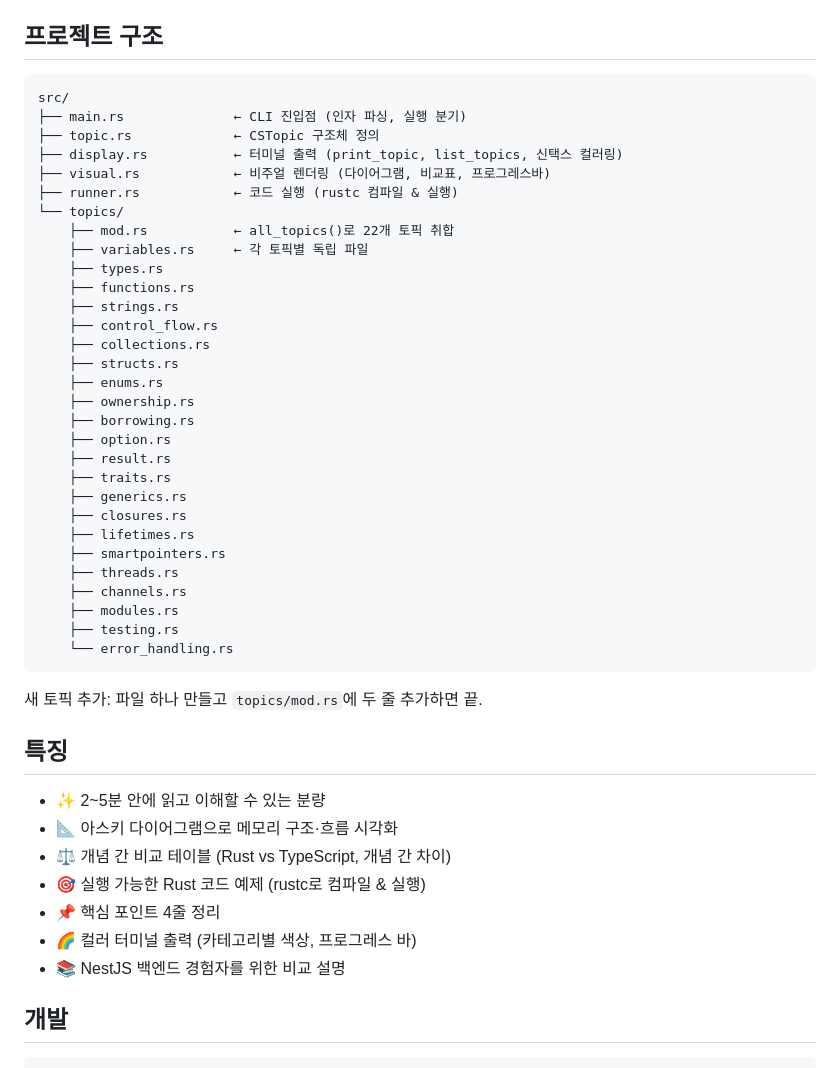
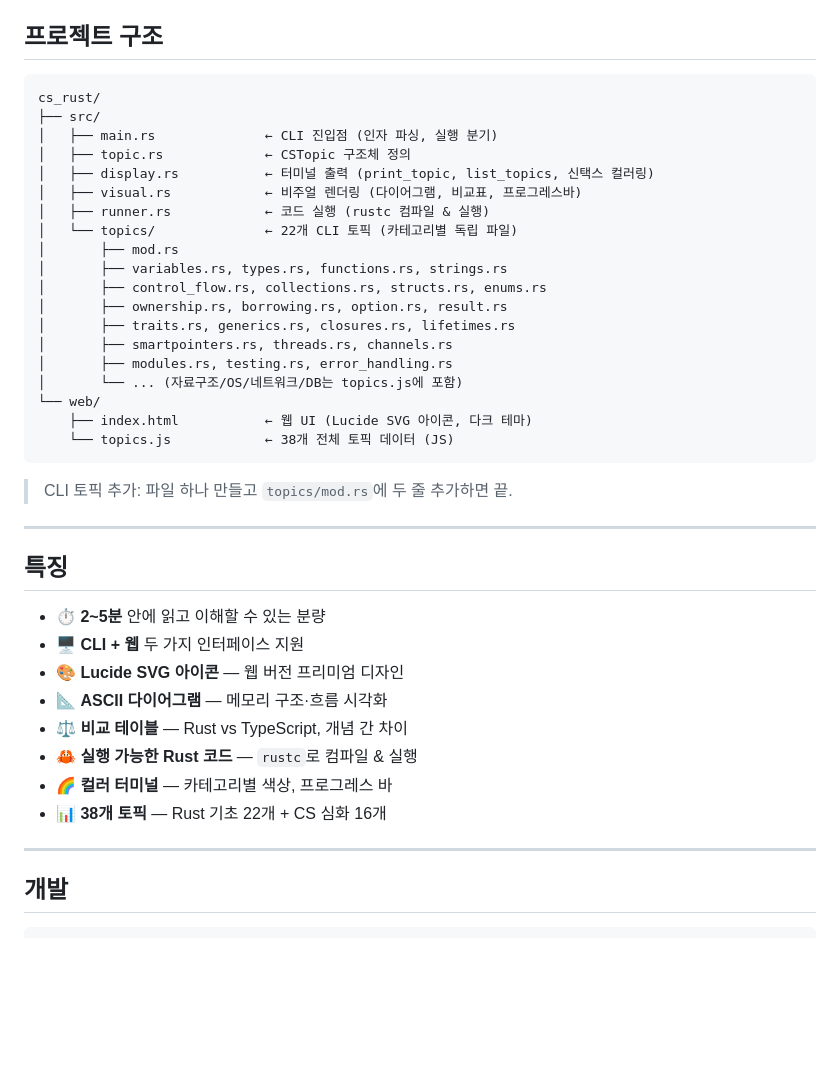
Before and after one commit to jinyounghwa/cs_rust, a Markdown page: README.md, the part around one of its changes. Drawn GitHub-style; blank space fills up the shorter version.

````diff
--- a/README.md
+++ b/README.md
@@ -152,49 +174,43 @@ cd web && python3 -m http.server 8080
 ## 프로젝트 구조
 
 ```
-src/
-├── main.rs              ← CLI 진입점 (인자 파싱, 실행 분기)
-├── topic.rs             ← CSTopic 구조체 정의
-├── display.rs           ← 터미널 출력 (print_topic, list_topics, 신택스 컬러링)
-├── visual.rs            ← 비주얼 렌더링 (다이어그램, 비교표, 프로그레스바)
-├── runner.rs            ← 코드 실행 (rustc 컴파일 & 실행)
-└── topics/
-    ├── mod.rs           ← all_topics()로 22개 토픽 취합
-    ├── variables.rs     ← 각 토픽별 독립 파일
-    ├── types.rs
-    ├── functions.rs
-    ├── strings.rs
-    ├── control_flow.rs
-    ├── collections.rs
-    ├── structs.rs
-    ├── enums.rs
-    ├── ownership.rs
-    ├── borrowing.rs
-    ├── option.rs
-    ├── result.rs
-    ├── traits.rs
-    ├── generics.rs
-    ├── closures.rs
-    ├── lifetimes.rs
-    ├── smartpointers.rs
-    ├── threads.rs
-    ├── channels.rs
-    ├── modules.rs
-    ├── testing.rs
-    └── error_handling.rs
+cs_rust/
+├── src/
+│   ├── main.rs              ← CLI 진입점 (인자 파싱, 실행 분기)
+│   ├── topic.rs             ← CSTopic 구조체 정의
+│   ├── display.rs           ← 터미널 출력 (print_topic, list_topics, 신택스 컬러링)
+│   ├── visual.rs            ← 비주얼 렌더링 (다이어그램, 비교표, 프로그레스바)
+│   ├── runner.rs            ← 코드 실행 (rustc 컴파일 & 실행)
+│   └── topics/              ← 22개 CLI 토픽 (카테고리별 독립 파일)
+│       ├── mod.rs
+│       ├── variables.rs, types.rs, functions.rs, strings.rs
+│       ├── control_flow.rs, collections.rs, structs.rs, enums.rs
+│       ├── ownership.rs, borrowing.rs, option.rs, result.rs
+│       ├── traits.rs, generics.rs, closures.rs, lifetimes.rs
+│       ├── smartpointers.rs, threads.rs, channels.rs
+│       ├── modules.rs, testing.rs, error_handling.rs
+│       └── ... (자료구조/OS/네트워크/DB는 topics.js에 포함)
+└── web/
+    ├── index.html           ← 웹 UI (Lucide SVG 아이콘, 다크 테마)
+    └── topics.js            ← 38개 전체 토픽 데이터 (JS)
 ```
 
-새 토픽 추가: 파일 하나 만들고 `topics/mod.rs`에 두 줄 추가하면 끝.
+> CLI 토픽 추가: 파일 하나 만들고 `topics/mod.rs`에 두 줄 추가하면 끝.
+
+---
 
 ## 특징
 
-- ✨ 2~5분 안에 읽고 이해할 수 있는 분량
-- 📐 아스키 다이어그램으로 메모리 구조·흐름 시각화
-- ⚖ 개념 간 비교 테이블 (Rust vs TypeScript, 개념 간 차이)
-- 🎯 실행 가능한 Rust 코드 예제 (rustc로 컴파일 & 실행)
-- 📌 핵심 포인트 4줄 정리
-- 🌈 컬러 터미널 출력 (카테고리별 색상, 프로그레스 바)
-- 📚 NestJS 백엔드 경험자를 위한 비교 설명
+- ⏱ **2~5분** 안에 읽고 이해할 수 있는 분량
+- 🖥 **CLI + 웹** 두 가지 인터페이스 지원
+- 🎨 **Lucide SVG 아이콘** — 웹 버전 프리미엄 디자인
+- 📐 **ASCII 다이어그램** — 메모리 구조·흐름 시각화
+- ⚖ **비교 테이블** — Rust vs TypeScript, 개념 간 차이
+- 🦀 **실행 가능한 Rust 코드** — `rustc`로 컴파일 & 실행
+- 🌈 **컬러 터미널** — 카테고리별 색상, 프로그레스 바
+- 📊 **38개 토픽** — Rust 기초 22개 + CS 심화 16개
+
+---
 
 ## 개발
 
````
Also changed, not shown: other parts of README.md (+81 -59 lines).
